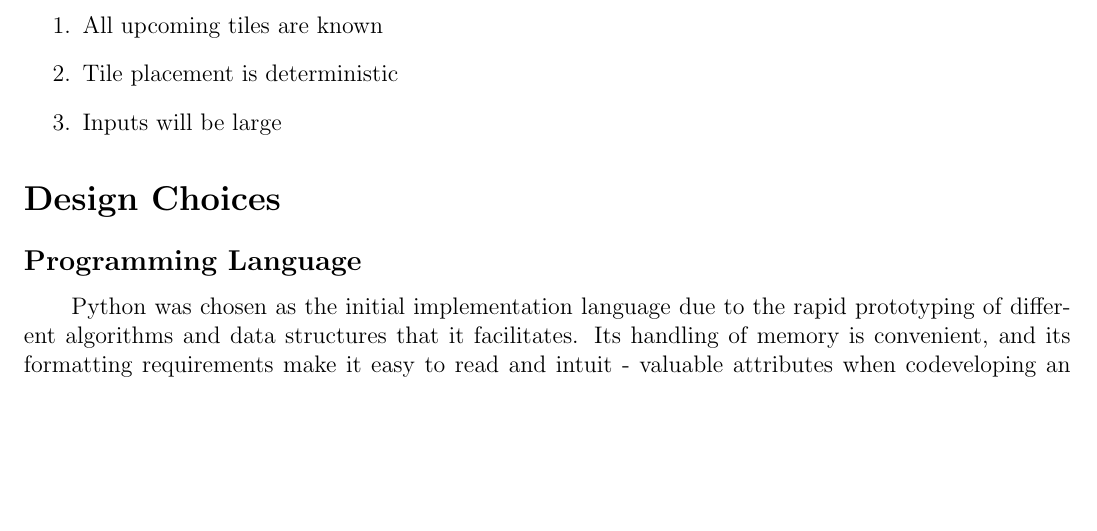
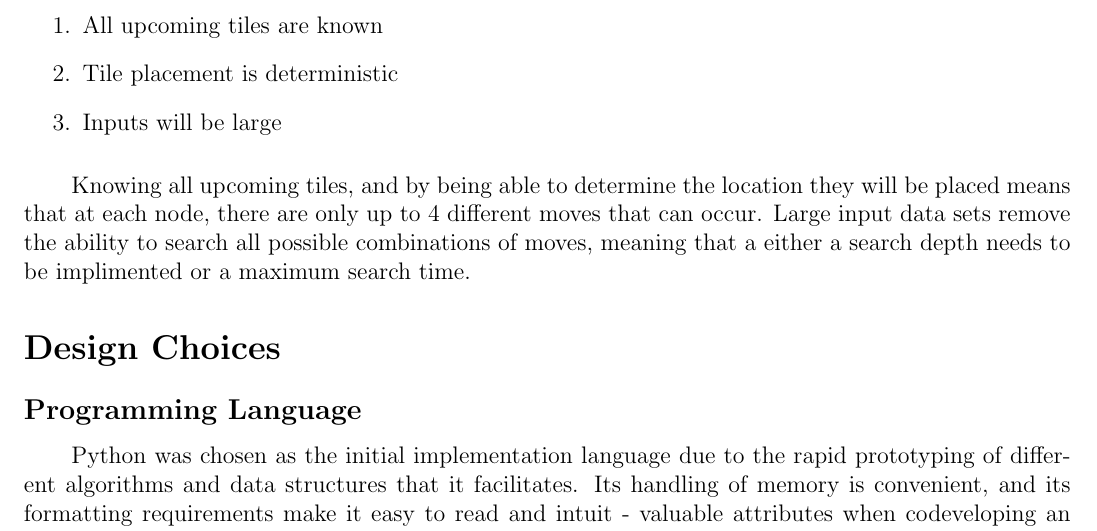
Before and after one commit to mpomery/CITS3001, a LaTeX document (project/report/CITS3001-Threes.tex): part of page 2 of 5, cut so that both start at the same text, the shorter picture padded with empty space. Compiled offline with pdfLaTeX.

Commit message:
Specs and what they mean

```diff
--- a/project/report/CITS3001-Threes.tex
+++ b/project/report/CITS3001-Threes.tex
@@ -57,9 +57,9 @@ The specifications for the bot stated three main points that were considered dur
 	\item Inputs will be large
 \end{enumerate}
 
-%\paragraph \indent
-%Knowing all upcoming tiles, and by being able to determine the location they will be placed means that our
-%Large input data sets remove the ability to search all possible combinations of moves.
+\paragraph \indent
+Knowing all upcoming tiles, and by being able to determine the location they will be placed means that at each node, there are only up to 4 different moves that can occur.
+Large input data sets remove the ability to search all possible combinations of moves, meaning that a either a search depth needs to be implimented or a maximum search time.
 
 
 % Design Choices
```
Also changed, not shown: project/report/CITS3001-Threes.pdf.
